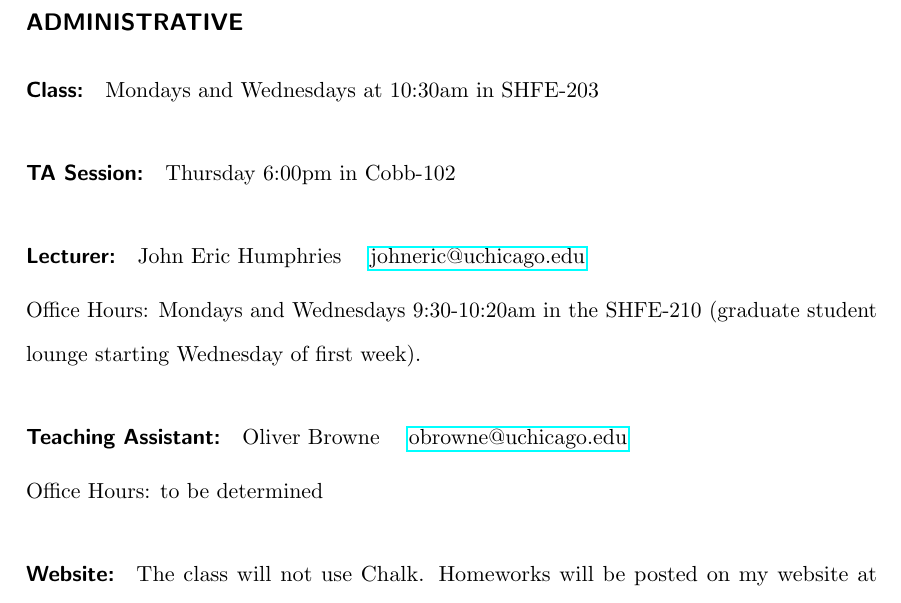
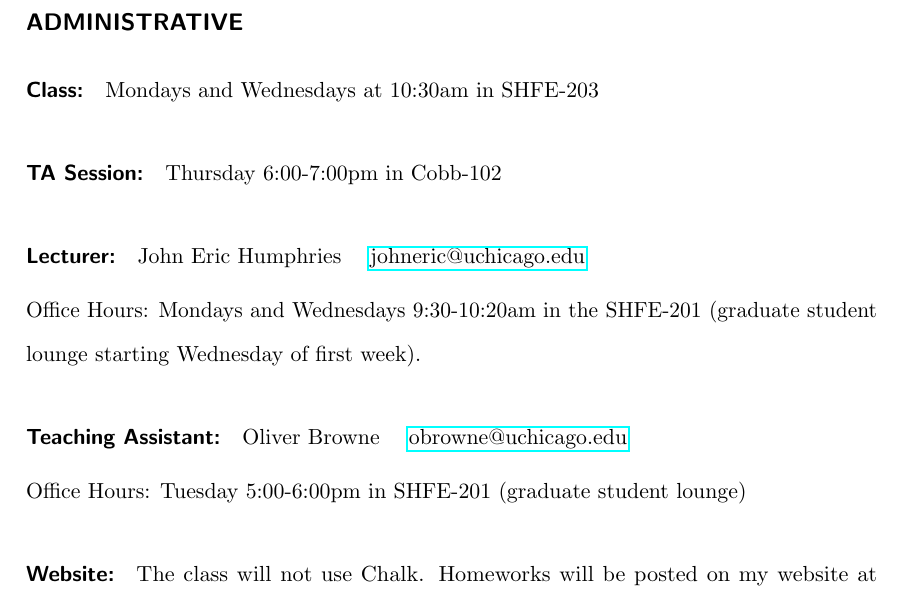
Before and after one commit to CompEcon/courseMaterials, a LaTeX document (Econ2141syllabus2015.tex): part of page 1 of 6, cut so that both start at the same text. Compiled offline with pdfLaTeX.

Commit message:
Update Oliver office hours

```diff
--- a/Econ2141syllabus2015.tex
+++ b/Econ2141syllabus2015.tex
@@ -52,17 +52,17 @@
 
 \paragraph{Class:} Mondays and Wednesdays at 10:30am in SHFE-203
 
-\paragraph{TA Session:} Thursday 6:00pm in Cobb-102
+\paragraph{TA Session:} Thursday 6:00-7:00pm in Cobb-102
 
 \paragraph{Lecturer:}
 John Eric Humphries ~~ \href{mailto:johneric@uchicago.edu}{johneric@uchicago.edu}
 
-Office Hours: Mondays and Wednesdays 9:30-10:20am in the SHFE-210 (graduate student lounge starting Wednesday of first week).
+Office Hours: Mondays and Wednesdays 9:30-10:20am in the SHFE-201 (graduate student lounge starting Wednesday of first week).
 
 \paragraph{Teaching Assistant:}
 Oliver Browne ~~  \href{mailto:obrowne@uchicago.edu}{obrowne@uchicago.edu}
 
-Office Hours: to be determined
+Office Hours: Tuesday 5:00-6:00pm in SHFE-201 (graduate student lounge)
 
 \paragraph{Website:}
 
```
Also changed, not shown: Econ2141syllabus2015.pdf, 4 other files.
